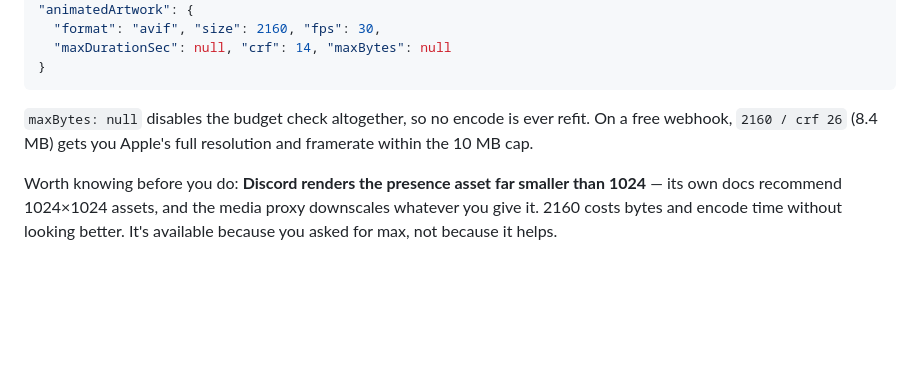
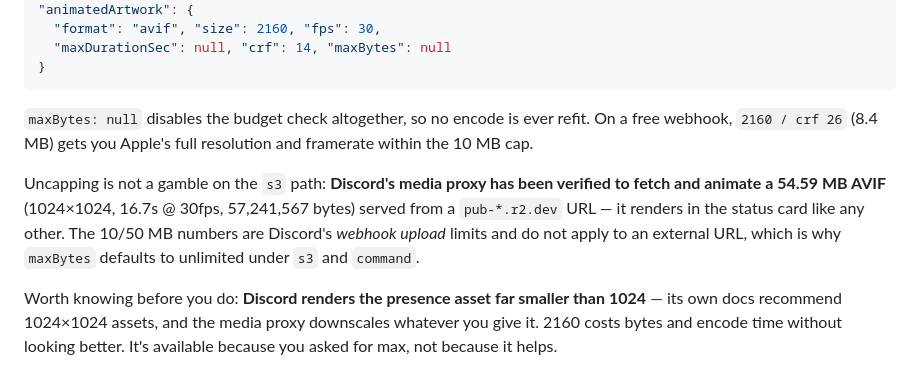
Before and after one commit to OoEthanoO/yanpresence, a Markdown page: README.md, the part around the change. GitHub-like rendering; blank space fills up the shorter version.

Commit message:
docs: update README to clarify Discord's media proxy capabilities for animated AVIF

```diff
--- a/README.md
+++ b/README.md
@@ -258,6 +258,13 @@ lift the cap by hosting it yourself:
 refit. On a free webhook, `2160 / crf 26` (8.4 MB) gets you Apple's full
 resolution and framerate within the 10 MB cap.
 
+Uncapping is not a gamble on the `s3` path: **Discord's media proxy has been
+verified to fetch and animate a 54.59 MB AVIF** (1024×1024, 16.7s @ 30fps,
+57,241,567 bytes) served from a `pub-*.r2.dev` URL — it renders in the status
+card like any other. The 10/50 MB numbers are Discord's *webhook upload* limits
+and do not apply to an external URL, which is why `maxBytes` defaults to
+unlimited under `s3` and `command`.
+
 Worth knowing before you do: **Discord renders the presence asset far smaller
 than 1024** — its own docs recommend 1024×1024 assets, and the media proxy
 downscales whatever you give it. 2160 costs bytes and encode time without
```
